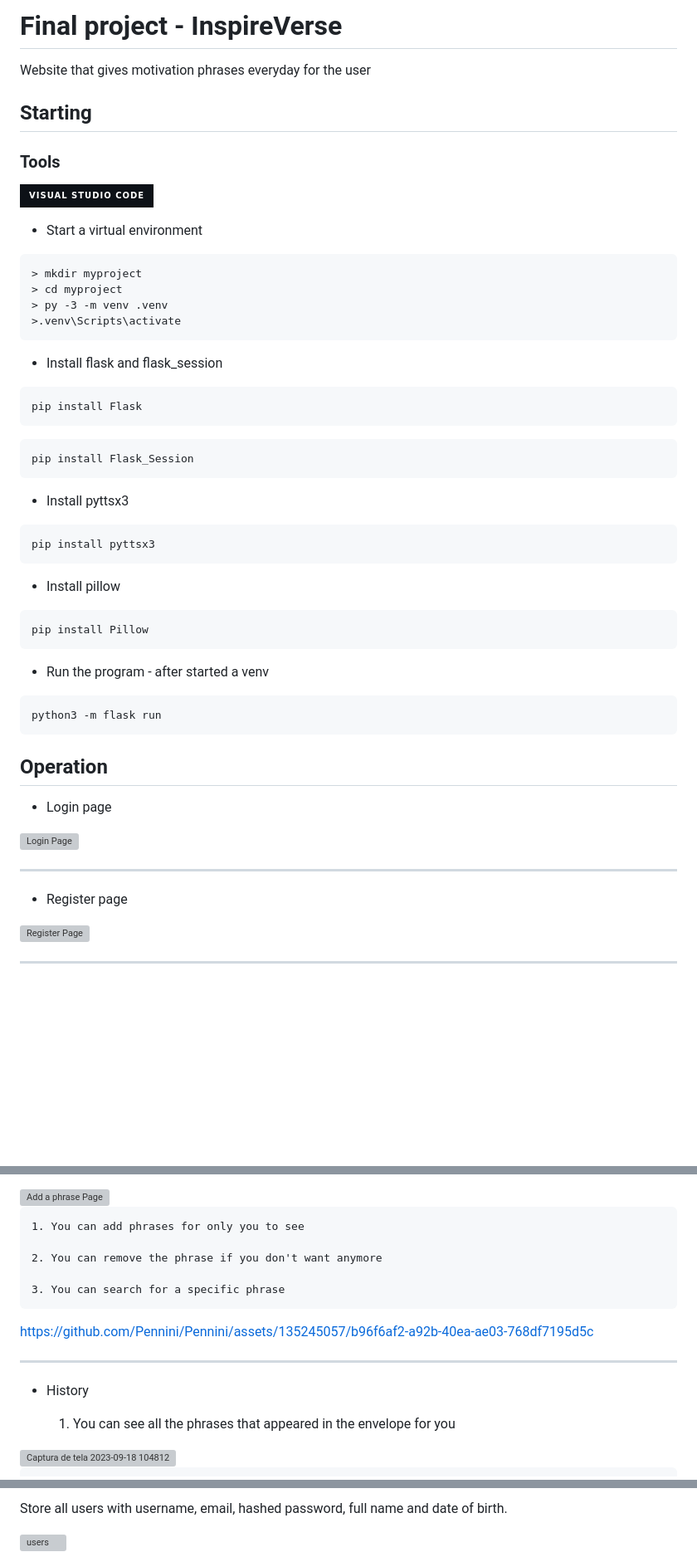
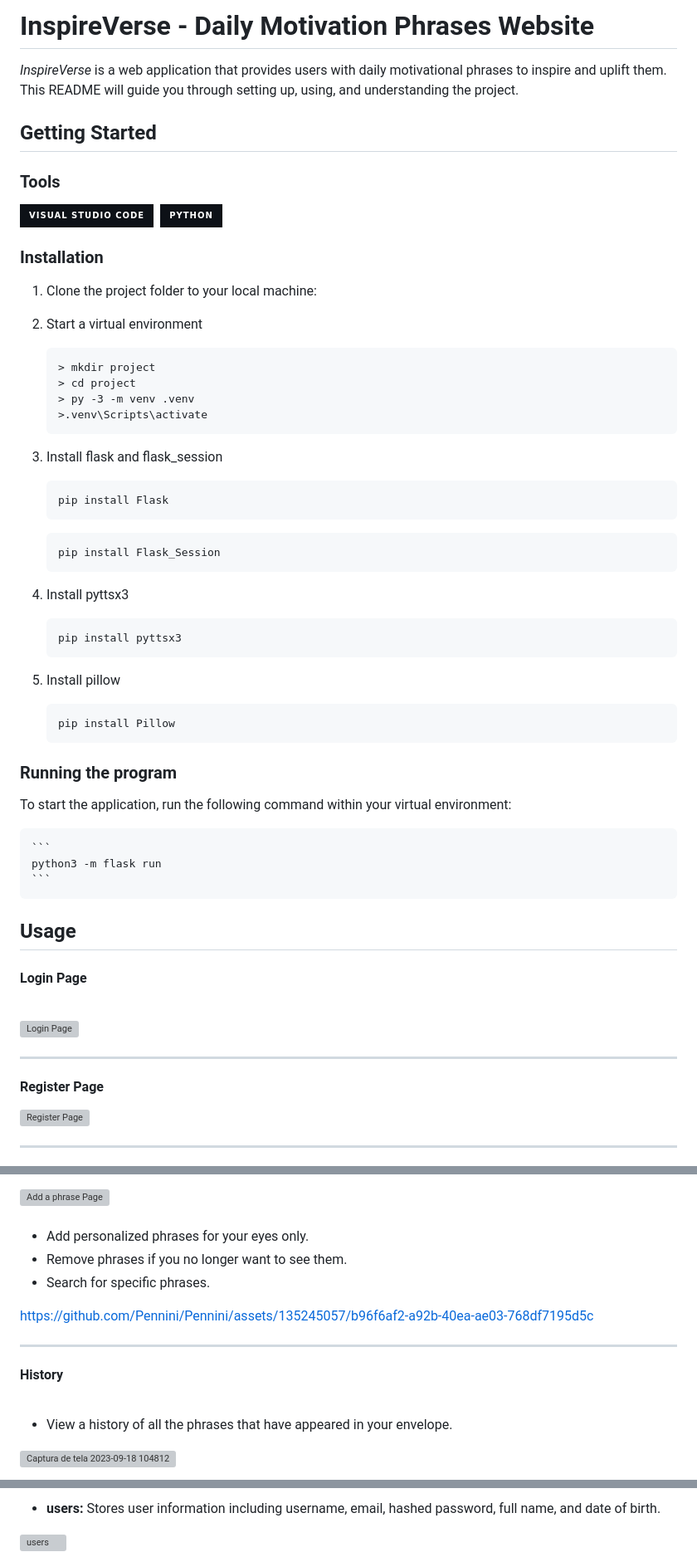
Before and after one commit to Pennini/CS50x, a Markdown page: README.md, 3 parts joined by grey strips. Shown at 83% size. Drawn GitHub-style; badges without logos; blank space fills up the shorter version; grey boxes are pictures that could not be loaded.

````diff
--- a/README.md
+++ b/README.md
@@ -1,59 +1,68 @@
-# Final project - InspireVerse
+# InspireVerse - Daily Motivation Phrases Website
 
-Website that gives motivation phrases everyday for the user
+<i>InspireVerse</i> is a web application that provides users with daily motivational phrases to inspire and uplift them. This README will guide you through setting up, using, and understanding the project.
 
-## Starting
+## Getting Started
 
 ### Tools
 
 ![Visual Studio Code](https://img.shields.io/badge/-Visual%20Studio%20Code-0D1117?style=for-the-badge&logo=visual-studio-code&logoColor=007ACC&labelColor=0D1117)&nbsp;
+![Python](https://img.shields.io/badge/-python-0D1117?style=for-the-badge&logo=python&logoColor=1572B6&labelColor=0D1117)&nbsp;
 
-- Start a virtual environment
+### Installation
 
-```
-> mkdir myproject
-> cd myproject
-> py -3 -m venv .venv
->.venv\Scripts\activate
-```
+1. Clone the project folder to your local machine:
 
+2. Start a virtual environment
 
-- Install flask and flask_session
+   ```
+   > mkdir project
+   > cd project
+   > py -3 -m venv .venv
+   >.venv\Scripts\activate
+   ```
 
-```
-pip install Flask
-```
-```
-pip install Flask_Session
-```
+3. Install flask and flask_session
 
-- Install pyttsx3
+   ```
+   pip install Flask
+   ```
 
-```
-pip install pyttsx3
-```
+   ```
+   pip install Flask_Session
+   ```
 
-- Install pillow
+4. Install pyttsx3
 
-```
-pip install Pillow
-```
+   ```
+   pip install pyttsx3
+   ```
 
-- Run the program - after started a venv
+5. Install pillow
 
-```
-python3 -m flask run
-```
+   ```
+   pip install Pillow
+   ```
 
-## Operation
+### Running the program
 
-- Login page
+To start the application, run the following command within your virtual environment:
+
+    ```
+    python3 -m flask run
+    ```
+
+## Usage
+
+#### Login Page
+
+<br>
 
 <img width="960" alt="Login Page" src="https://github.com/Pennini/Pennini/assets/135245057/37e548b5-69da-413b-86e9-366b265b02dd">
 
 <hr>
 
-- Register page
+#### Register Page
 
 <img width="960" alt="Register Page" src="https://github.com/Pennini/Pennini/assets/135245057/88206983-d362-44cd-b56f-027e7dca19cc">
 
@@ -77,19 +96,22 @@ https://github.com/Pennini/Pennini/assets/135245057/43a08c8f-9f6b-44ae-b1ac-ef9c
 
 <img width="960" alt="Add a phrase Page" src="https://github.com/Pennini/Pennini/assets/135245057/e5b70607-5896-4bc7-bb47-78d5d3b0783d">
 
-    1. You can add phrases for only you to see
+<br>
+<br>
 
-    2. You can remove the phrase if you don't want anymore
-
-    3. You can search for a specific phrase
+- Add personalized phrases for your eyes only.
+- Remove phrases if you no longer want to see them.
+- Search for specific phrases.
 
 https://github.com/Pennini/Pennini/assets/135245057/b96f6af2-a92b-40ea-ae03-768df7195d5c
 
 <hr>
 
-- History
+#### History
 
-    1. You can see all the phrases that appeared in the envelope for you
+<br>
+
+- View a history of all the phrases that have appeared in your envelope.
 
 <img width="960" alt="Captura de tela 2023-09-18 104812" src="https://github.com/Pennini/Pennini/assets/135245057/9c4e15d3-9f47-4d3b-a720-03741bdbb855">
 
@@ -108,5 +133,5 @@ I divided the database into 4 tables
 
-Store all users with username, email, hashed password, full name and date of birth.
+- <strong>users:</strong> Stores user information including username, email, hashed password, full name, and date of birth.
 
 <img width="120" alt="users" src="https://github.com/Pennini/Pennini/assets/135245057/74ba2427-53a0-4d25-907a-af0784495ac4">
 
````
Also changed, not shown: other parts of README.md (+30 -14 lines).
